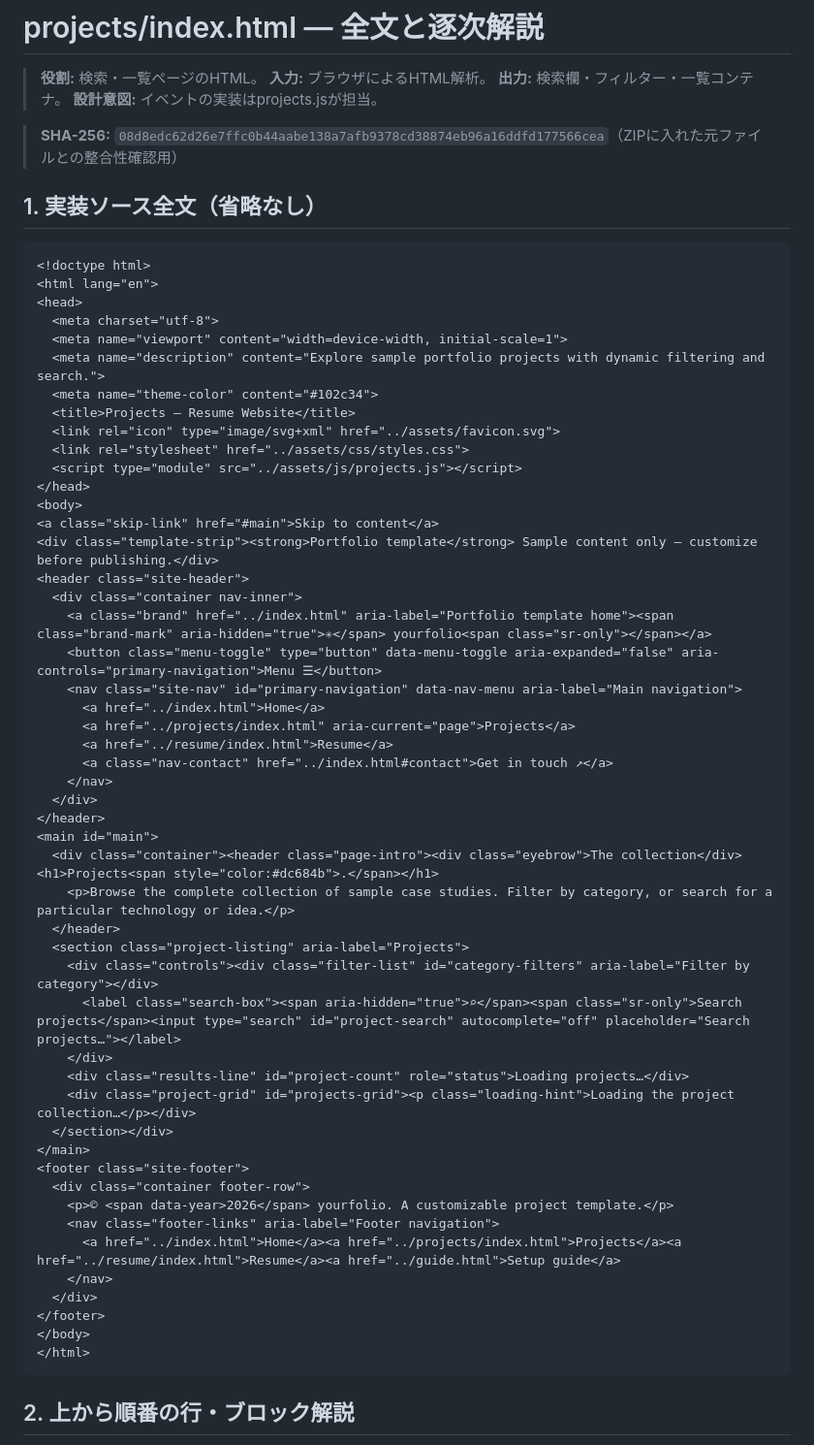
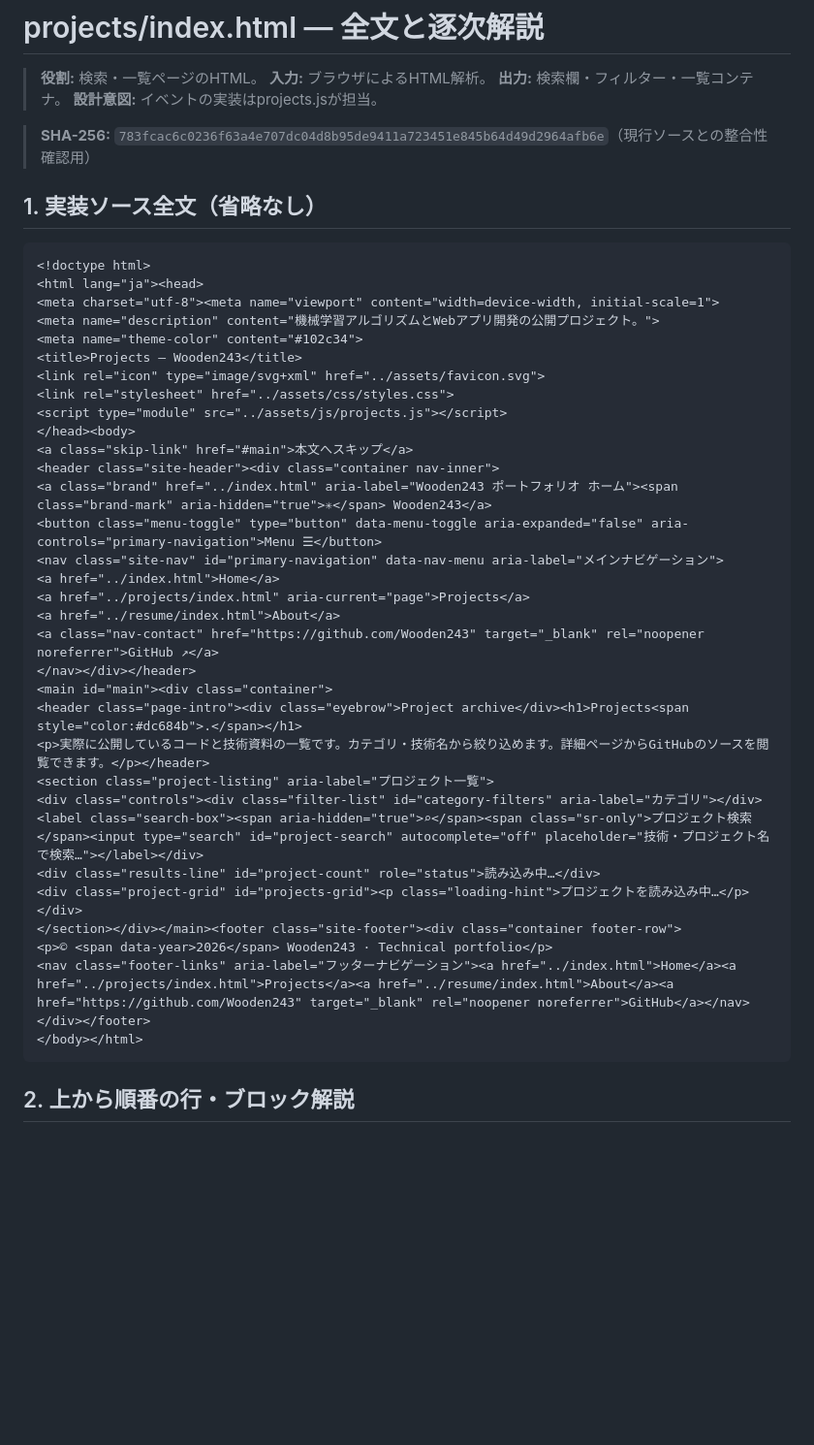
Before and after one commit to Wooden243/Resume-Website, a Markdown page: learning/code-walkthrough/projects__index.html.md, the part around the change. Shown at 97% size. GitHub-like rendering; blank space fills up the shorter version.

Commit message:
docs: synchronize source walkthrough and checksum

````diff
--- a/learning/code-walkthrough/projects__index.html.md
+++ b/learning/code-walkthrough/projects__index.html.md
@@ -5,60 +5,44 @@
 > **出力:** 検索欄・フィルター・一覧コンテナ。
 > **設計意図:** イベントの実装はprojects.jsが担当。
 
-> **SHA-256:** `08d8edc62d26e7ffc0b44aabe138a7afb9378cd38874eb96a16ddfd177566cea`（ZIPに入れた元ファイルとの整合性確認用）
+> **SHA-256:** `783fcac6c0236f63a4e707dc04d8b95de9411a723451e845b64d49d2964afb6e`（現行ソースとの整合性確認用）
 
 ## 1. 実装ソース全文（省略なし）
 
 ```html
 <!doctype html>
-<html lang="en">
-<head>
-  <meta charset="utf-8">
-  <meta name="viewport" content="width=device-width, initial-scale=1">
-  <meta name="description" content="Explore sample portfolio projects with dynamic filtering and search.">
-  <meta name="theme-color" content="#102c34">
-  <title>Projects — Resume Website</title>
-  <link rel="icon" type="image/svg+xml" href="../assets/favicon.svg">
-  <link rel="stylesheet" href="../assets/css/styles.css">
-  <script type="module" src="../assets/js/projects.js"></script>
-</head>
-<body>
-<a class="skip-link" href="#main">Skip to content</a>
-<div class="template-strip"><strong>Portfolio template</strong> Sample content only — customize before publishing.</div>
-<header class="site-header">
-  <div class="container nav-inner">
-    <a class="brand" href="../index.html" aria-label="Portfolio template home"><span class="brand-mark" aria-hidden="true">✳</span> yourfolio<span class="sr-only"></span></a>
-    <button class="menu-toggle" type="button" data-menu-toggle aria-expanded="false" aria-controls="primary-navigation">Menu ☰</button>
-    <nav class="site-nav" id="primary-navigation" data-nav-menu aria-label="Main navigation">
-      <a href="../index.html">Home</a>
-      <a href="../projects/index.html" aria-current="page">Projects</a>
-      <a href="../resume/index.html">Resume</a>
-      <a class="nav-contact" href="../index.html#contact">Get in touch ↗</a>
-    </nav>
-  </div>
-</header>
-<main id="main">
-  <div class="container"><header class="page-intro"><div class="eyebrow">The collection</div><h1>Projects<span style="color:#dc684b">.</span></h1>
-    <p>Browse the complete collection of sample case studies. Filter by category, or search for a particular technology or idea.</p>
-  </header>
-  <section class="project-listing" aria-label="Projects">
-    <div class="controls"><div class="filter-list" id="category-filters" aria-label="Filter by category"></div>
-      <label class="search-box"><span aria-hidden="true">⌕</span><span class="sr-only">Search projects</span><input type="search" id="project-search" autocomplete="off" placeholder="Search projects…"></label>
-    </div>
-    <div class="results-line" id="project-count" role="status">Loading projects…</div>
-    <div class="project-grid" id="projects-grid"><p class="loading-hint">Loading the project collection…</p></div>
-  </section></div>
-</main>
-<footer class="site-footer">
-  <div class="container footer-row">
-    <p>© <span data-year>2026</span> yourfolio. A customizable project template.</p>
-    <nav class="footer-links" aria-label="Footer navigation">
-      <a href="../index.html">Home</a><a href="../projects/index.html">Projects</a><a href="../resume/index.html">Resume</a><a href="../guide.html">Setup guide</a>
-    </nav>
-  </div>
-</footer>
-</body>
-</html>
+<html lang="ja"><head>
+<meta charset="utf-8"><meta name="viewport" content="width=device-width, initial-scale=1">
+<meta name="description" content="機械学習アルゴリズムとWebアプリ開発の公開プロジェクト。">
+<meta name="theme-color" content="#102c34">
+<title>Projects — Wooden243</title>
+<link rel="icon" type="image/svg+xml" href="../assets/favicon.svg">
+<link rel="stylesheet" href="../assets/css/styles.css">
+<script type="module" src="../assets/js/projects.js"></script>
+</head><body>
+<a class="skip-link" href="#main">本文へスキップ</a>
+<header class="site-header"><div class="container nav-inner">
+<a class="brand" href="../index.html" aria-label="Wooden243 ポートフォリオ ホーム"><span class="brand-mark" aria-hidden="true">✳</span> Wooden243</a>
+<button class="menu-toggle" type="button" data-menu-toggle aria-expanded="false" aria-controls="primary-navigation">Menu ☰</button>
+<nav class="site-nav" id="primary-navigation" data-nav-menu aria-label="メインナビゲーション">
+<a href="../index.html">Home</a>
+<a href="../projects/index.html" aria-current="page">Projects</a>
+<a href="../resume/index.html">About</a>
+<a class="nav-contact" href="https://github.com/Wooden243" target="_blank" rel="noopener noreferrer">GitHub ↗</a>
+</nav></div></header>
+<main id="main"><div class="container">
+<header class="page-intro"><div class="eyebrow">Project archive</div><h1>Projects<span style="color:#dc684b">.</span></h1>
+<p>実際に公開しているコードと技術資料の一覧です。カテゴリ・技術名から絞り込めます。詳細ページからGitHubのソースを閲覧できます。</p></header>
+<section class="project-listing" aria-label="プロジェクト一覧">
+<div class="controls"><div class="filter-list" id="category-filters" aria-label="カテゴリ"></div>
+<label class="search-box"><span aria-hidden="true">⌕</span><span class="sr-only">プロジェクト検索</span><input type="search" id="project-search" autocomplete="off" placeholder="技術・プロジェクト名で検索…"></label></div>
+<div class="results-line" id="project-count" role="status">読み込み中…</div>
+<div class="project-grid" id="projects-grid"><p class="loading-hint">プロジェクトを読み込み中…</p></div>
+</section></div></main><footer class="site-footer"><div class="container footer-row">
+<p>© <span data-year>2026</span> Wooden243 · Technical portfolio</p>
+<nav class="footer-links" aria-label="フッターナビゲーション"><a href="../index.html">Home</a><a href="../projects/index.html">Projects</a><a href="../resume/index.html">About</a><a href="https://github.com/Wooden243" target="_blank" rel="noopener noreferrer">GitHub</a></nav>
+</div></footer>
+</body></html>
 ```
 
 ## 2. 上から順番の行・ブロック解説
````
